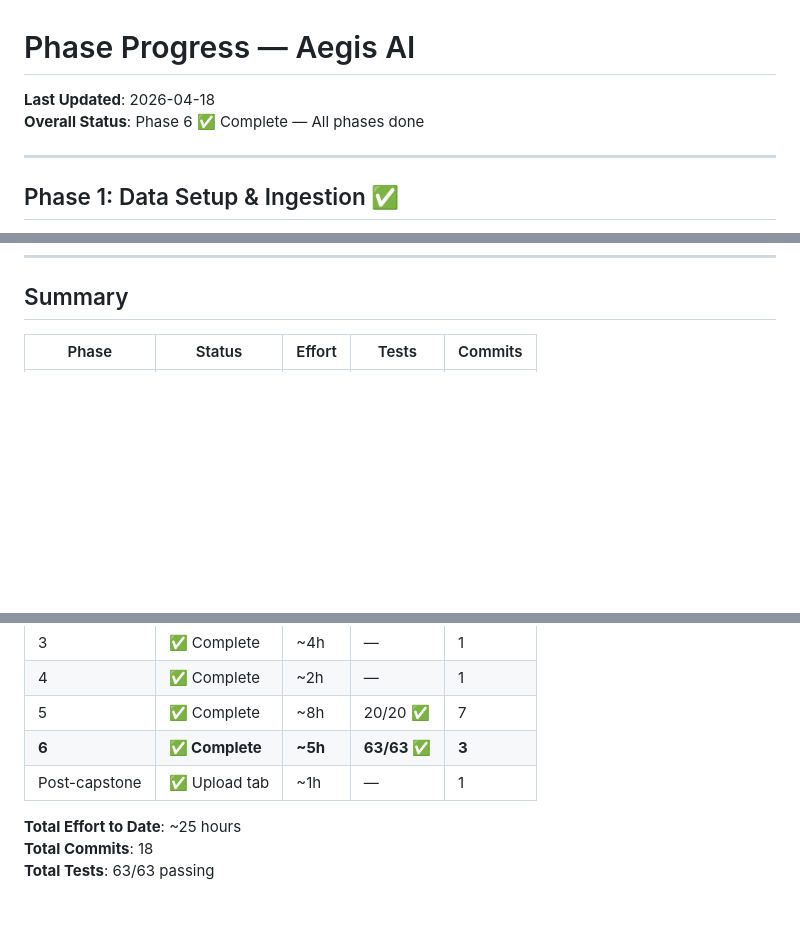
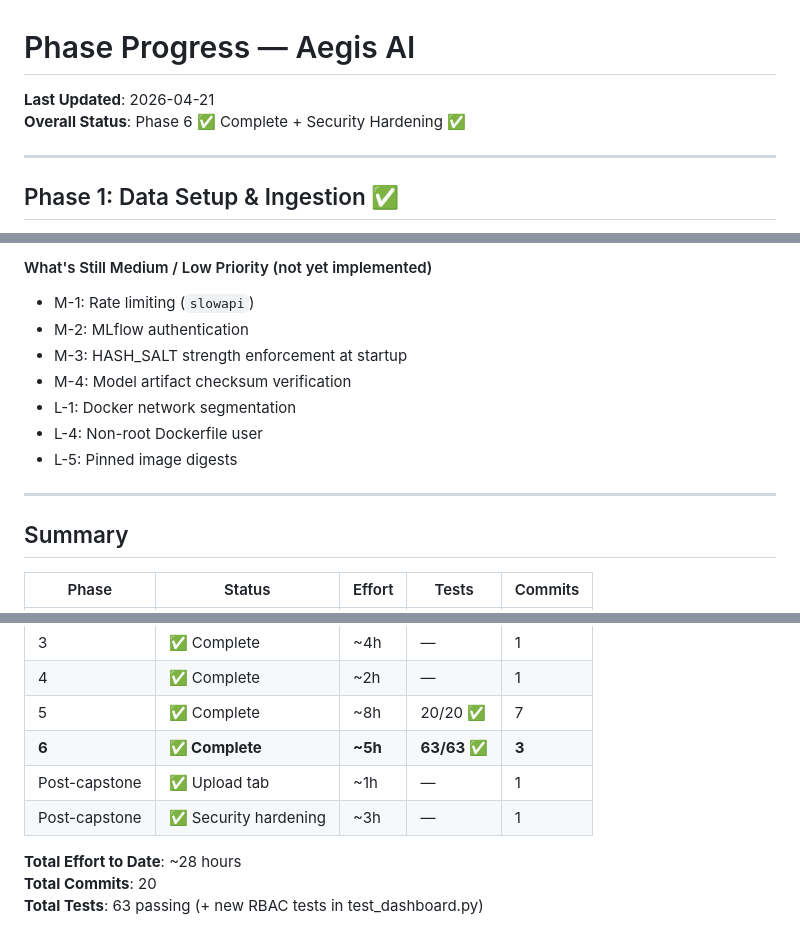
Before and after one commit to rupal2k/aegis-ai, a Markdown page: Phase Progress.md, 3 parts joined by grey strips. GitHub-like rendering; blank space fills up the shorter version.

Commit message:
vault: record HIPAA/SOC2 security hardening session — JWT auth, TLS, RBAC, audit logging

```diff
--- a/Phase Progress.md
+++ b/Phase Progress.md
@@ -1,7 +1,7 @@
 # Phase Progress — Aegis AI
 
-**Last Updated**: 2026-04-18
-**Overall Status**: Phase 6 ✅ Complete — All phases done
+**Last Updated**: 2026-04-21
+**Overall Status**: Phase 6 ✅ Complete + Security Hardening ✅
 
 ---
 
@@ -367,3 +427,15 @@ smoker, diabetic, hypertension, job_category (desk/field/manual)
+#### What's Still Medium / Low Priority (not yet implemented)
+
+- M-1: Rate limiting (`slowapi`)
+- M-2: MLflow authentication
+- M-3: HASH_SALT strength enforcement at startup
+- M-4: Model artifact checksum verification
+- L-1: Docker network segmentation
+- L-4: Non-root Dockerfile user
+- L-5: Pinned image digests
+
+---
+
 ## Summary
 
 | Phase | Status | Effort | Tests | Commits |
@@ -375,7 +447,8 @@ smoker, diabetic, hypertension, job_category (desk/field/manual)
 | 5 | ✅ Complete | ~8h | 20/20 ✅ | 7 |
 | **6** | **✅ Complete** | **~5h** | **63/63 ✅** | **3** |
 | Post-capstone | ✅ Upload tab | ~1h | — | 1 |
+| Post-capstone | ✅ Security hardening | ~3h | — | 1 |
 
-**Total Effort to Date**: ~25 hours
-**Total Commits**: 18
-**Total Tests**: 63/63 passing
+**Total Effort to Date**: ~28 hours
+**Total Commits**: 20
+**Total Tests**: 63 passing (+ new RBAC tests in test_dashboard.py)
```
Also changed, not shown: other parts of Phase Progress.md (+60 -0 lines), Claude Memory.md (+8 -4 lines).
